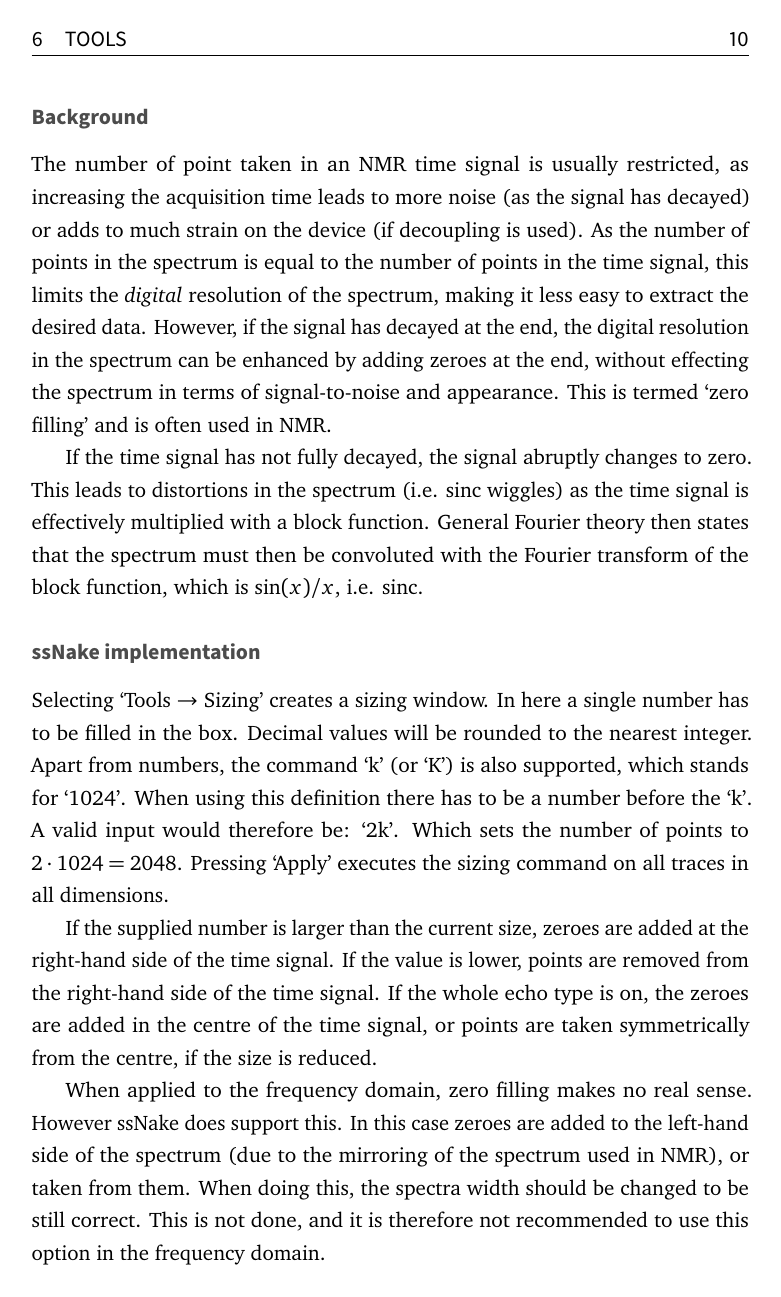
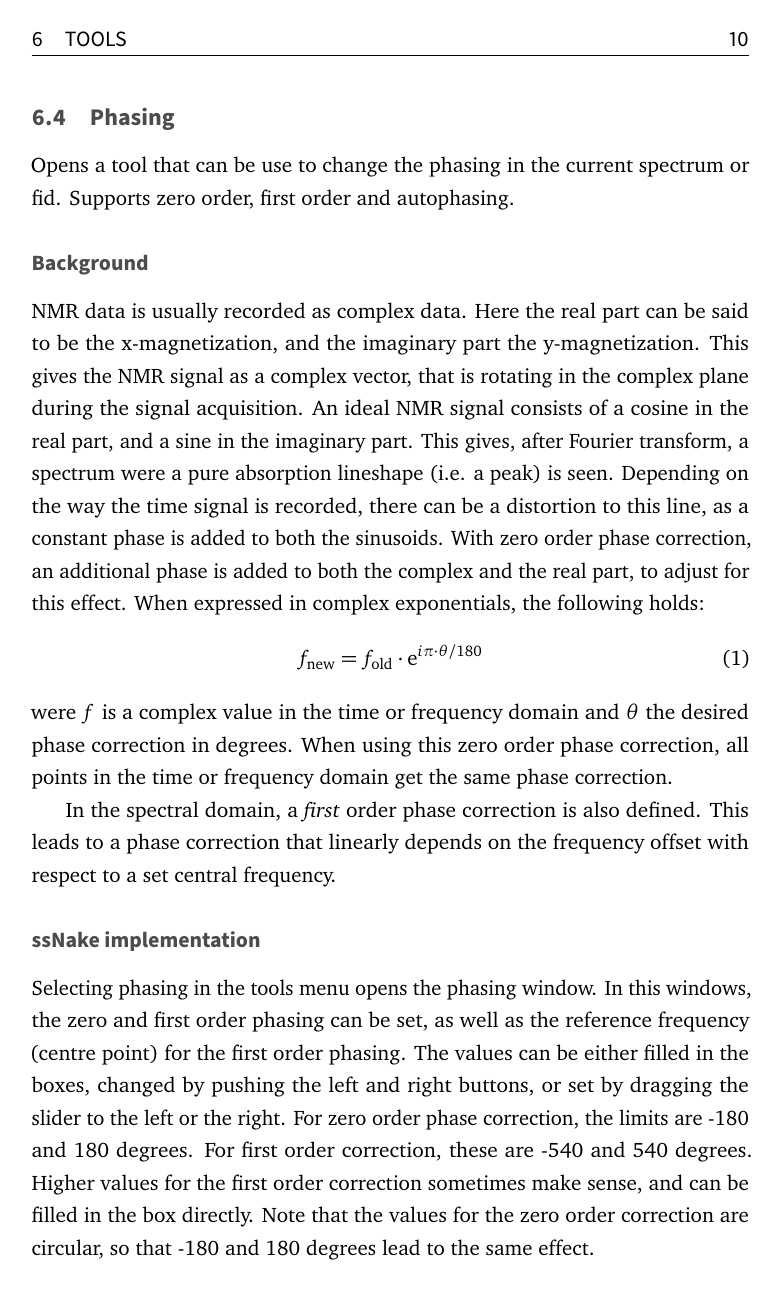
Before and after one commit to smeerten/ssnake, a LaTeX thesis (Documentation/ReferenceManual.tex): page 12 of 21 before the commit and page 12 of 22 after it. Compiled offline with pdfLaTeX.

Commit message:
Added an entry on phasing in the Refrence Manual

```diff
--- a/Documentation/ReferenceManual.tex
+++ b/Documentation/ReferenceManual.tex
@@ -285,22 +285,29 @@ F_\text{new} = \sqrt{\text{real}(F_\text{old})^2 + \text{imag}(F_\text{old})^2}
 \end{equation*}
 for all points in the complex data.
 
+\subsection{Phasing}
+Opens a tool that can be use to change the phasing in the current spectrum or fid. Supports zero order, first order and autophasing.
+
+\subsubsection*{Background}
+NMR data is usually recorded as complex data. Here the real part can be said to be the x-magnetization, and the imaginary part the y-magnetization. This gives the NMR signal as a complex vector, that is rotating in the complex plane during the signal acquisition. An ideal NMR signal consists of a cosine in the real part, and a sine in the imaginary part. This gives, after Fourier transform, a spectrum were a pure absorption lineshape (i.e. a peak) is seen. Depending on the way the time signal is recorded, there can be a distortion to this line, as a constant phase is added to both the sinusoids. With zero order phase correction, an additional phase is added to both the complex and the real part, to adjust for this effect. When expressed in complex exponentials, the following holds:
+\begin{equation}
+f_\text{new} = f_\text{old}\cdot\text{e}^{i\pi\cdot\theta/180}
+\end{equation}
+were $f$ is a complex value in the time or frequency domain and $\theta$ the desired phase correction in degrees. When using this zero order phase correction, all points in the time or frequency domain get the same phase correction.
+
+In the spectral domain, a \textit{first} order phase correction is also defined. This leads to a phase correction that linearly depends on the frequency offset with respect to a set central frequency.
 
 
-\subsection{Sizing}
-The sizing tool can be used to edit the number of points in the current dimension.
+\subsubsection*{ssNake implementation}
+Selecting phasing in the tools menu opens the phasing window. In this windows, the zero and first order phasing can be set, as well as the reference frequency (centre point) for the first order phasing. The values can be either filled in the boxes,  changed by pushing the left and right buttons, or set by dragging the slider to the left or the right. For zero order phase correction, the limits are -180 and 180 degrees. For first order correction, these are -540 and 540 degrees. Higher values for the first order correction sometimes make sense, and can be filled in the box directly. Note that the values for the zero order correction are circular, so that -180 and 180 degrees lead to the same effect.
 
-\subsubsection*{Background}
-The number of point taken in an NMR time signal is usually restricted, as increasing the acquisition time leads to more noise (as the signal has decayed) or adds to much strain on the device (if decoupling is used). As the number of points in the spectrum is equal to the number of points in the time signal, this limits the \textit{digital} resolution of the spectrum, making it less easy to extract the desired data. However, if the signal has decayed at the end, the digital resolution in the spectrum can be enhanced by adding zeroes at the end, without effecting the spectrum in terms of signal-to-noise and appearance. This is termed `zero filling' and is often used in NMR.
+While in this menu, the effect of a certain phasing can be immediately viewed in the ssNake window. When a good setting is reach, `Ok' can be pushed to apply the phasing. Note that for multidimensional data, the preview only shows the current trace. Pushing `Ok' the applies the same phasing correction on all the traces (might take some time for large data). If the phasing should only be applied on the current spectrum or fid, the box `Single slice' can be ticked. Note that you still have to push `Ok' to apply the phasing.
 
-If the time signal has not fully decayed, the signal abruptly changes to zero. This leads to distortions in the spectrum (i.e. sinc wiggles) as the time signal is effectively multiplied with a block function. General Fourier theory then states that the spectrum must then be convoluted with the Fourier transform of the block function, which is $\sin(x)/x$, i.e. sinc.
+Apart from manual phasing, ssNake also supports two types of autophasing: zero order only, and zero and first order. When pushing these buttons, ssNake will search for the best phasing in the \textit{current} trace, with only first order phasing correction, or with both zero and first order. Do note that the setting that ssNake finds might not be the best: phasing an NMR spectrum is tricky and has no unique mathematical solution. However, for a fast analysis it can be useful.
 
-\subsubsection*{ssNake implementation}
-Selecting `Tools $\rightarrow$ Sizing' creates a sizing window. In here a single number has to be filled in the box. Decimal values will be rounded to the nearest integer. Apart from numbers, the command `k' (or `K') is also supported, which stands for `1024'. When using this definition there has to be a number before the `k'. A valid input would therefore be: `2k'. Which sets the number of points to $2 \cdot 1024=2048$. Pressing `Apply' executes the sizing command on all traces in all dimensions.
+Also, note that first order phase correction has no meaning in NMR when applied to the time domain. ssNake therefore always applies first order phasing in the \textit{frequency} domain. When first order phasing is applied in the time domain, ssNake transforms to the spectral domain, does the phase correction, and transforms back. As Fourier transforms are quite fast, this provides no issues when viewing the effect of the phase correction.
 
-If the supplied number is larger than the current size, zeroes are added at the right-hand side of the time signal. If the value is lower, points are removed from the right-hand side of the time signal. If the whole echo type is on, the zeroes are added in the centre of the time signal, or points are taken symmetrically from the centre, if the size is reduced.
 
-When applied to the frequency domain, zero filling makes no real sense. However ssNake does support this. In this case zeroes are added to the left-hand side of the spectrum (due to the mirroring of the spectrum used in NMR), or taken from them. When doing this, the spectra width should be changed to be still correct. This is not done, and it is therefore not recommended to use this option in the frequency domain.
 
 \subsection{Swap echo}
 A tool to swap the time domain data symmetrically around a selected point.
```
Also changed, not shown: Documentation/ReferenceManual.pdf, Documentation/ReferenceManual.tex (39 more changed lines).
